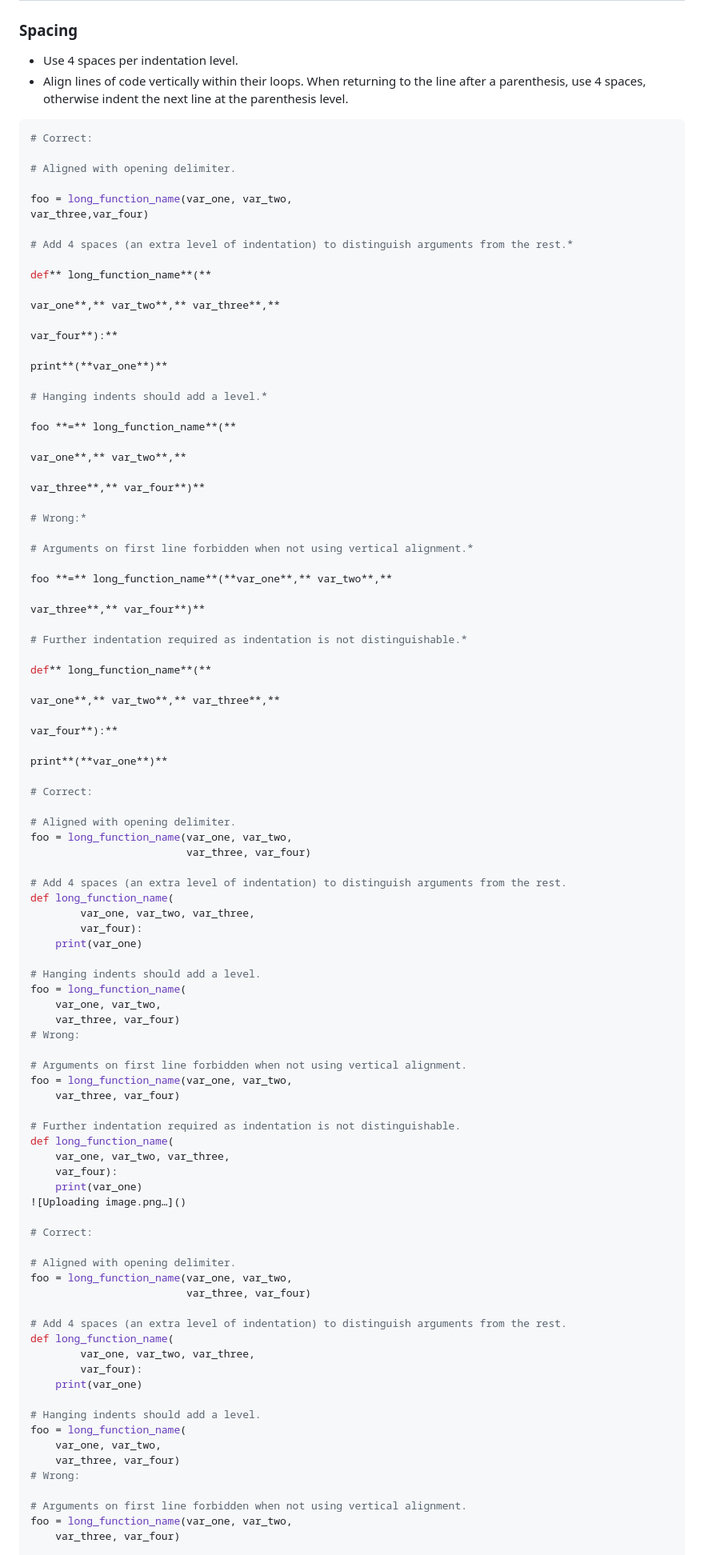
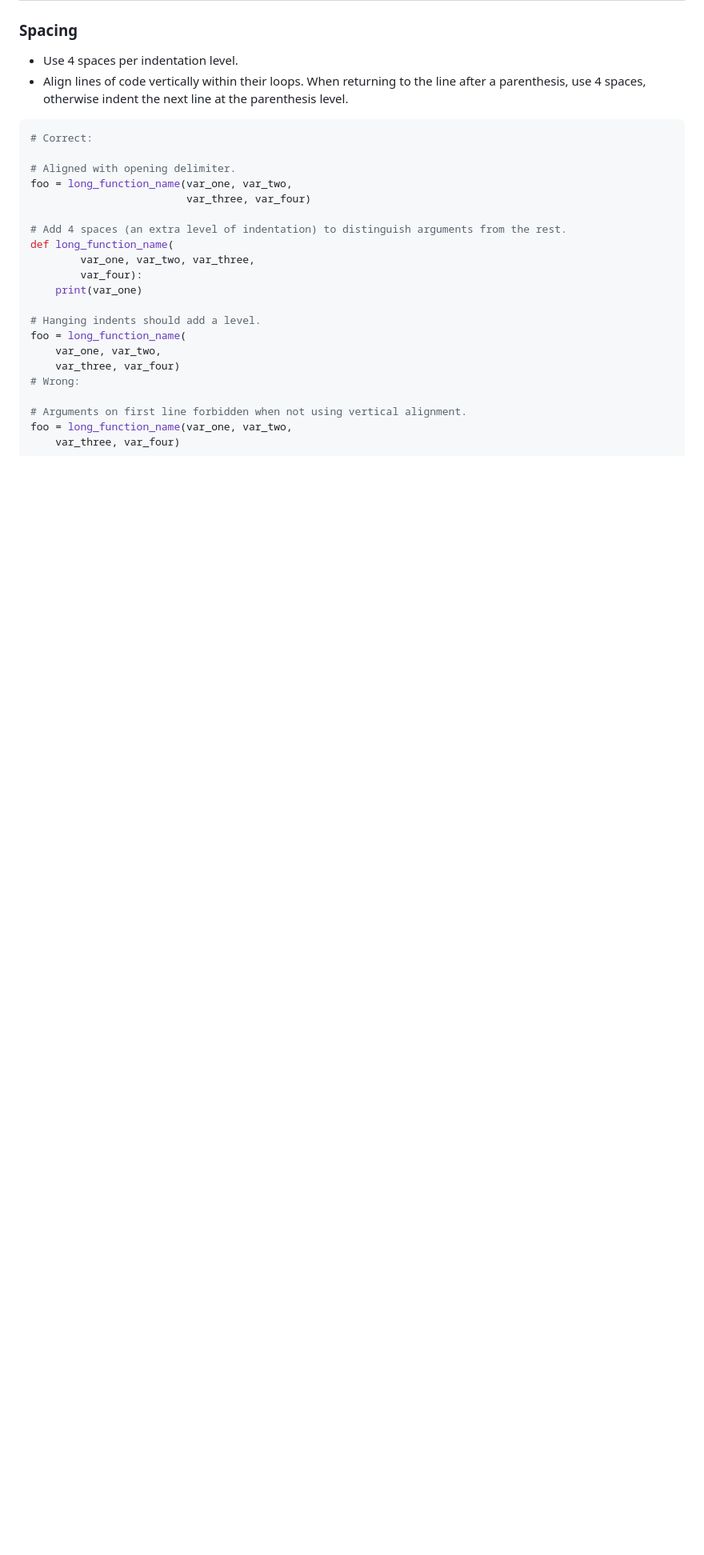
Before and after one commit to esthercrs/template_R, a Markdown page: scripts/README.md, the part around the change. Shown at 80% size. Rendered like a GitHub page; blank space fills up the shorter version.

````diff
--- a/scripts/README.md
+++ b/scripts/README.md
@@ -269,78 +269,6 @@ The following rules are not strict, but they provide a solid basis for structuri
 When returning to the line after a parenthesis, use 4 spaces, otherwise indent the next line at the parenthesis level.
 
 ```Python
-# Correct:
-
-# Aligned with opening delimiter.
-
-foo = long_function_name(var_one, var_two,
-var_three,var_four)
-
-# Add 4 spaces (an extra level of indentation) to distinguish arguments from the rest.*
-
-def** long_function_name**(**
-
-var_one**,** var_two**,** var_three**,**
-
-var_four**):**
-
-print**(**var_one**)**
-
-# Hanging indents should add a level.*
-
-foo **=** long_function_name**(**
-
-var_one**,** var_two**,**
-
-var_three**,** var_four**)**
-
-# Wrong:*
-
-# Arguments on first line forbidden when not using vertical alignment.*
-
-foo **=** long_function_name**(**var_one**,** var_two**,**
-
-var_three**,** var_four**)**
-
-# Further indentation required as indentation is not distinguishable.*
-
-def** long_function_name**(**
-
-var_one**,** var_two**,** var_three**,**
-
-var_four**):**
-
-print**(**var_one**)**
-
-# Correct:
-
-# Aligned with opening delimiter.
-foo = long_function_name(var_one, var_two,
-                         var_three, var_four)
-
-# Add 4 spaces (an extra level of indentation) to distinguish arguments from the rest.
-def long_function_name(
-        var_one, var_two, var_three,
-        var_four):
-    print(var_one)
-
-# Hanging indents should add a level.
-foo = long_function_name(
-    var_one, var_two,
-    var_three, var_four)
-# Wrong:
-
-# Arguments on first line forbidden when not using vertical alignment.
-foo = long_function_name(var_one, var_two,
-    var_three, var_four)
-
-# Further indentation required as indentation is not distinguishable.
-def long_function_name(
-    var_one, var_two, var_three,
-    var_four):
-    print(var_one)
-![Uploading image.png…]()
-
 # Correct:
 
 # Aligned with opening delimiter.
````
